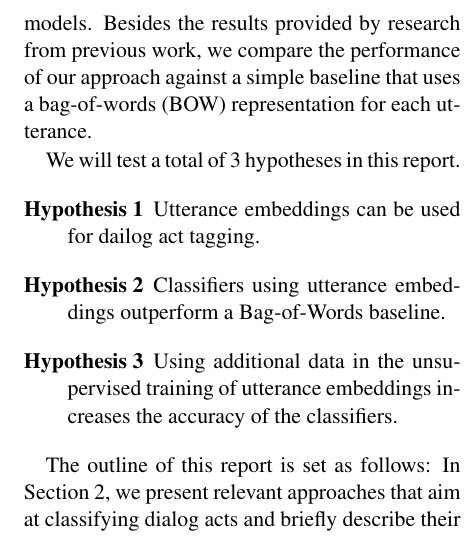
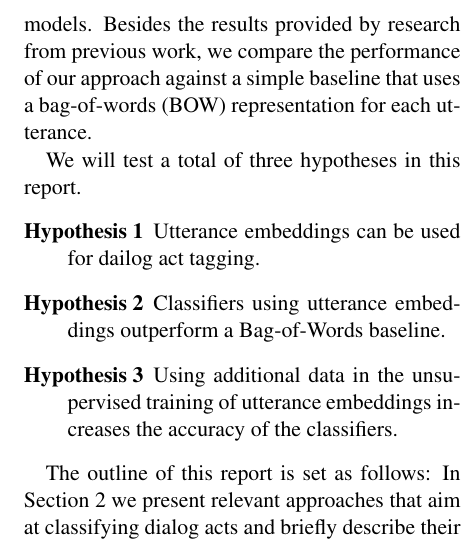
Before and after one commit to mrmutator/COP_Project, a LaTeX paper (report/report.tex, which reads report/introduction.tex): part of one column of page 2 of 8, cut so that both start at the same text. Compiled offline with pdfLaTeX.

Commit message:
Small changes.

```diff
--- a/report/introduction.tex
+++ b/report/introduction.tex
@@ -52,11 +52,11 @@ For the actual dialog act tagging we treat the problem as a multi-class classifi
 We evaluate the tagging accuracy and compare different models.
 Besides the results provided by research from previous work, we compare the performance of our approach against a simple baseline that uses a bag-of-words (BOW) representation for each utterance.
 
-We will test a total of 3 hypotheses in this report.
+We will test a total of three hypotheses in this report.
 \begin{description}
 	\item[Hypothesis 1] Utterance embeddings can be used for dailog act tagging.
 	\item[Hypothesis 2] Classifiers using utterance embeddings outperform a Bag-of-Words baseline.
 	\item[Hypothesis 3] Using additional data in the unsupervised training of utterance embeddings increases the accuracy of the classifiers.
 \end{description}
 
-The outline of this report is set as follows: In Section 2, we present relevant approaches that aim at classifying dialog acts and briefly describe their main characteristics and results. In Section 3 we describe the concept of utterance embeddings and their training in more detail. Section 4 specifies the datasets and the details of our classification pipeline. The results of the experiments are presented in Section 5. Finally, Section 6 includes conclusions drawn from this work as well as issues and future work.
+The outline of this report is set as follows: In Section 2 we present relevant approaches that aim at classifying dialog acts and briefly describe their main characteristics and results. In Section 3 we describe the concept of utterance embeddings and their training in more detail. Section 4 specifies the datasets and the details of our classification pipeline. The results of the experiments are presented in Section 5. Finally, Section 6 includes conclusions drawn from this work as well as issues and future work.
```
